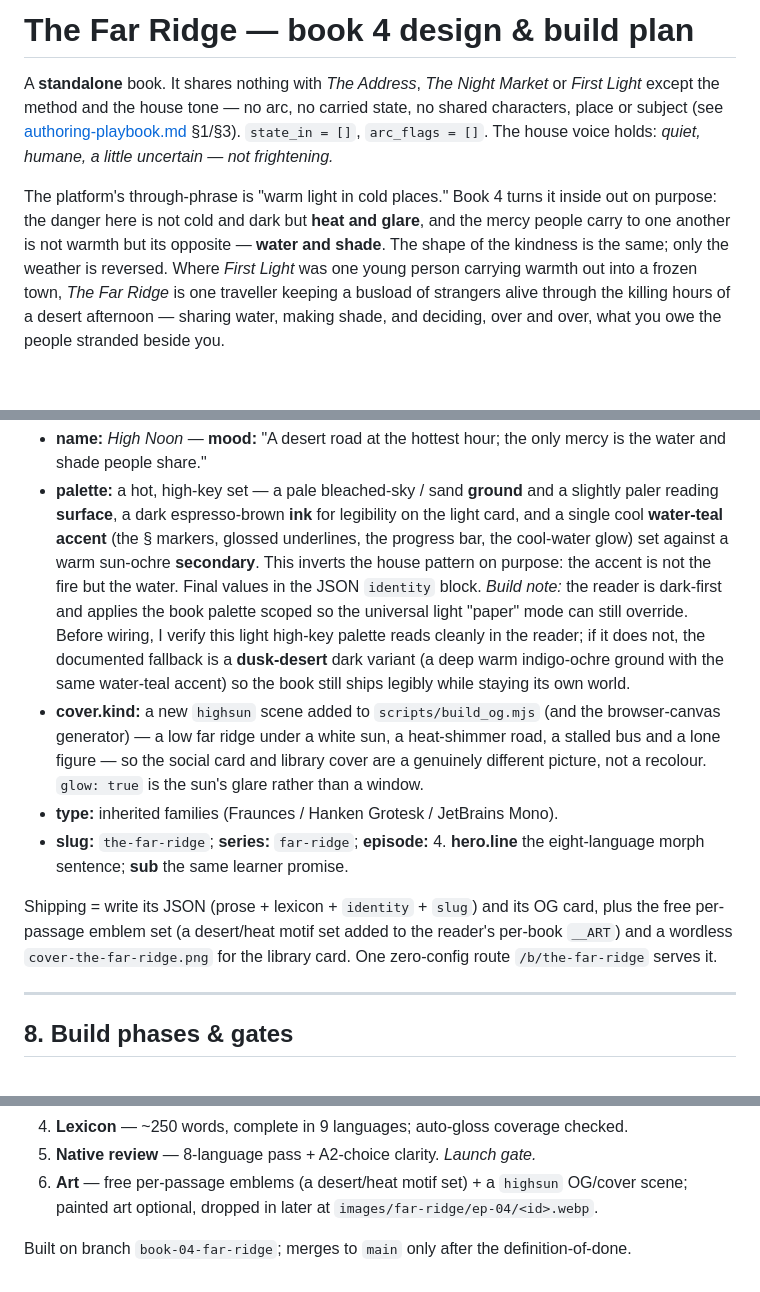
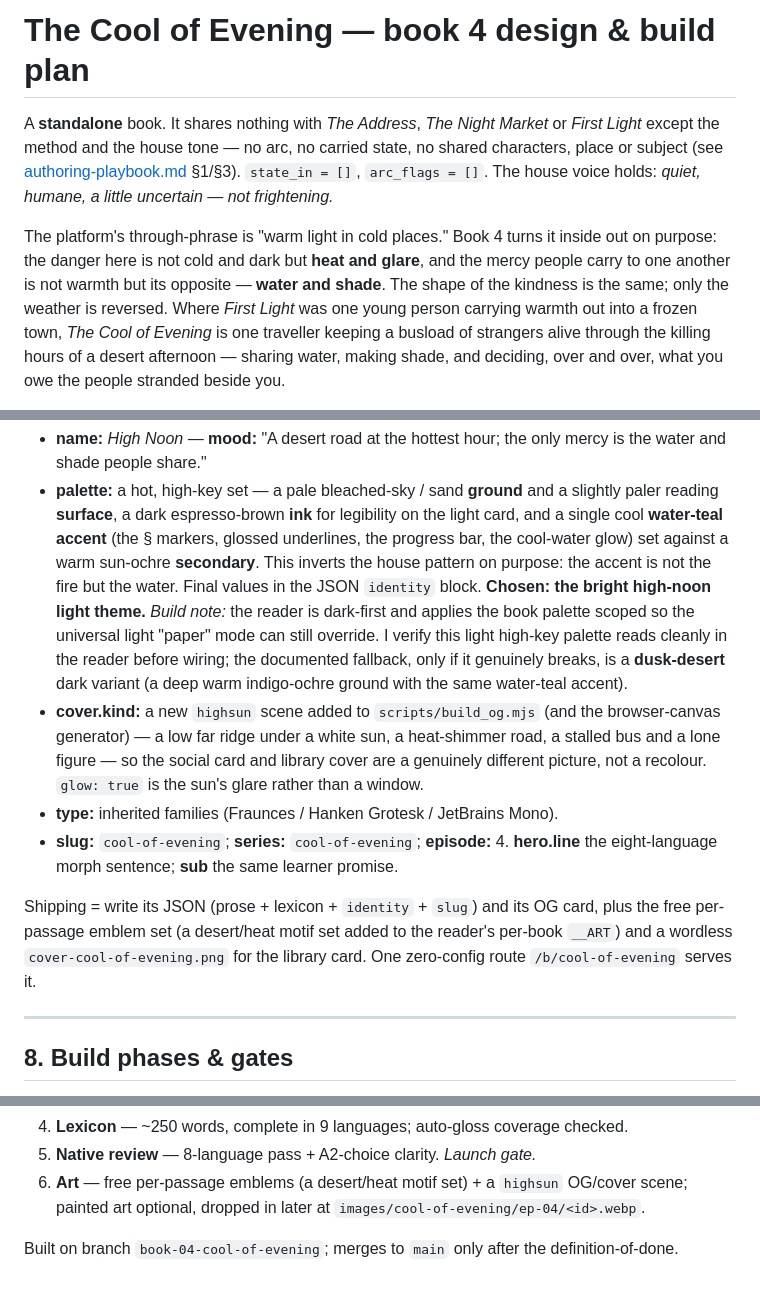
Before and after one commit to addyap2/adventure-books, a Markdown page: docs/cool-of-evening-design.md, 3 parts joined by grey strips. Drawn GitHub-style; blank space fills up the shorter version.

Commit message:
docs(book4): retitle to The Cool of Evening; lock bright high-noon identity
Co-Authored-By: Claude Opus 4.8 <noreply@anthropic.com>

```diff
--- a/docs/the-far-ridge-design.md
+++ b/docs/cool-of-evening-design.md
@@ -1,4 +1,4 @@
-# The Far Ridge — book 4 design & build plan
+# The Cool of Evening — book 4 design & build plan
 
 A **standalone** book. It shares nothing with *The Address*, *The Night Market* or *First Light*
 except the method and the house tone — no arc, no carried state, no shared characters, place or
@@ -9,7 +9,7 @@ The platform's through-phrase is "warm light in cold places." Book 4 turns it in
 purpose: the danger here is not cold and dark but **heat and glare**, and the mercy people carry
 to one another is not warmth but its opposite — **water and shade**. The shape of the kindness is
 the same; only the weather is reversed. Where *First Light* was one young person carrying warmth
-out into a frozen town, *The Far Ridge* is one traveller keeping a busload of strangers alive
+out into a frozen town, *The Cool of Evening* is one traveller keeping a busload of strangers alive
 through the killing hours of a desert afternoon — sharing water, making shade, and deciding, over
 and over, what you owe the people stranded beside you.
 
@@ -197,23 +197,22 @@ sun-blasted world where the one precious colour is **cool**.
   cool **water-teal accent** (the § markers, glossed underlines, the progress bar, the cool-water
   glow) set against a warm sun-ochre **secondary**. This inverts the house pattern on purpose: the
   accent is not the fire but the water. Final values in the JSON `identity` block.
-  *Build note:* the reader is dark-first and applies the book palette scoped so the universal light
-  "paper" mode can still override. Before wiring, I verify this light high-key palette reads cleanly
-  in the reader; if it does not, the documented fallback is a **dusk-desert** dark variant (a deep
-  warm indigo-ochre ground with the same water-teal accent) so the book still ships legibly while
-  staying its own world.
+  **Chosen: the bright high-noon light theme.** *Build note:* the reader is dark-first and applies
+  the book palette scoped so the universal light "paper" mode can still override. I verify this
+  light high-key palette reads cleanly in the reader before wiring; the documented fallback, only
+  if it genuinely breaks, is a **dusk-desert** dark variant (a deep warm indigo-ochre ground with
+  the same water-teal accent).
 - **cover.kind:** a new `highsun` scene added to `scripts/build_og.mjs` (and the browser-canvas
   generator) — a low far ridge under a white sun, a heat-shimmer road, a stalled bus and a lone
   figure — so the social card and library cover are a genuinely different picture, not a recolour.
   `glow: true` is the sun's glare rather than a window.
 - **type:** inherited families (Fraunces / Hanken Grotesk / JetBrains Mono).
-- **slug:** `the-far-ridge`; **series:** `far-ridge`; **episode:** 4. **hero.line** the
+- **slug:** `cool-of-evening`; **series:** `cool-of-evening`; **episode:** 4. **hero.line** the
   eight-language morph sentence; **sub** the same learner promise.
 
 Shipping = write its JSON (prose + lexicon + `identity` + `slug`) and its OG card, plus the free
 per-passage emblem set (a desert/heat motif set added to the reader's per-book `__ART`) and a
-wordless `cover-the-far-ridge.png` for the library card. One zero-config route `/b/the-far-ridge`
-serves it.
+wordless `cover-cool-of-evening.png` for the library card. One zero-config route `/b/cool-of-evening` serves it.
 
 ---
 
@@ -231,6 +230,6 @@ content/lexicon.json` coming back clean.
 4. **Lexicon** — ~250 words, complete in 9 languages; auto-gloss coverage checked.
 5. **Native review** — 8-language pass + A2-choice clarity. *Launch gate.*
 6. **Art** — free per-passage emblems (a desert/heat motif set) + a `highsun` OG/cover scene;
-   painted art optional, dropped in later at `images/far-ridge/ep-04/<id>.webp`.
+   painted art optional, dropped in later at `images/cool-of-evening/ep-04/<id>.webp`.
 
-Built on branch `book-04-far-ridge`; merges to `main` only after the definition-of-done.
+Built on branch `book-04-cool-of-evening`; merges to `main` only after the definition-of-done.
```
